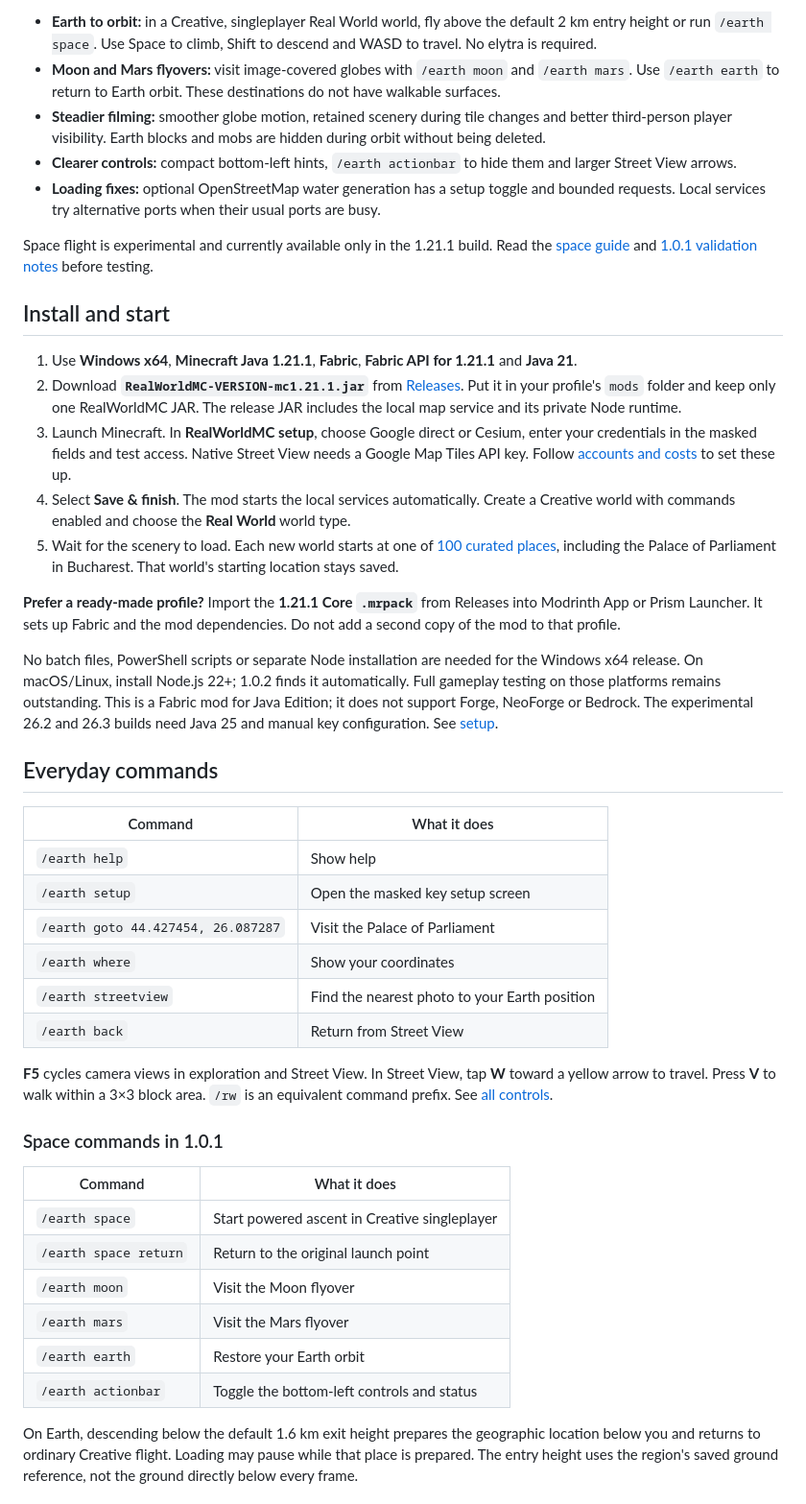
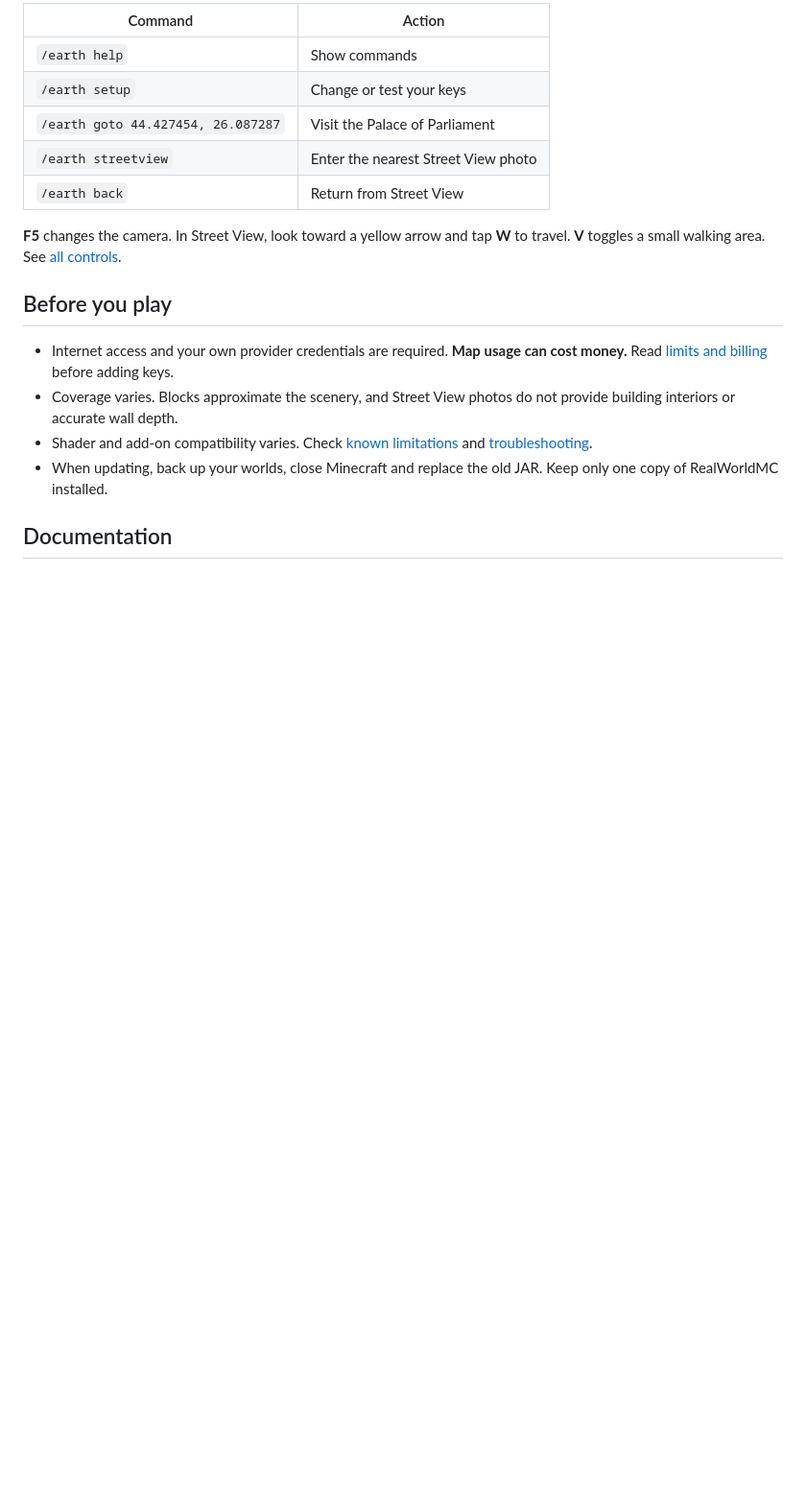
Before and after one commit to Teddy563/realworldmc, a Markdown page: README.md, the part around one of its changes. Shown at 96% size. Drawn GitHub-style; blank space fills up the shorter version.

Commit message:
Simplify README around installation and gameplay

```diff
--- a/README.md
+++ b/README.md
@@ -26,47 +31,20 @@ Actual Minecraft 1.21.1 footage with optional shaders. Provider credits remain v
 
-- **Earth to orbit:** in a Creative, singleplayer Real World world, fly above the default 2 km entry height or run `/earth space`. Use Space to climb, Shift to descend and WASD to travel. No elytra is required.
-- **Moon and Mars flyovers:** visit image-covered globes with `/earth moon` and `/earth mars`. Use `/earth earth` to return to Earth orbit. These destinations do not have walkable surfaces.
-- **Steadier filming:** smoother globe motion, retained scenery during tile changes and better third-person player visibility. Earth blocks and mobs are hidden during orbit without being deleted.
-- **Clearer controls:** compact bottom-left hints, `/earth actionbar` to hide them and larger Street View arrows.
-- **Loading fixes:** optional OpenStreetMap water generation has a setup toggle and bounded requests. Local services try alternative ports when their usual ports are busy.
-
-Space flight is experimental and currently available only in the 1.21.1 build. Read the [space guide](docs/space-flight.md) and [1.0.1 validation notes](docs/release-1.0.1.md) before testing.
-
-## Install and start
-
-1. Use **Windows x64**, **Minecraft Java 1.21.1**, **Fabric**, **Fabric API for 1.21.1** and **Java 21**.
-2. Download **`RealWorldMC-VERSION-mc1.21.1.jar`** from [Releases](https://github.com/Teddy563/realworldmc/releases). Put it in your profile's `mods` folder and keep only one RealWorldMC JAR. The release JAR includes the local map service and its private Node runtime.
-3. Launch Minecraft. In **RealWorldMC setup**, choose Google direct or Cesium, enter your credentials in the masked fields and test access. Native Street View needs a Google Map Tiles API key. Follow [accounts and costs](docs/accounts-and-costs.md) to set these up.
-4. Select **Save & finish**. The mod starts the local services automatically. Create a Creative world with commands enabled and choose the **Real World** world type.
-5. Wait for the scenery to load. Each new world starts at one of [100 curated places](docs/spawn-locations.md), including the Palace of Parliament in Bucharest. That world's starting location stays saved.
-
-**Prefer a ready-made profile?** Import the **1.21.1 Core `.mrpack`** from Releases into Modrinth App or Prism Launcher. It sets up Fabric and the mod dependencies. Do not add a second copy of the mod to that profile.
-
-No batch files, PowerShell scripts or separate Node installation are needed for the Windows x64 release. On macOS/Linux, install Node.js 22+; 1.0.2 finds it automatically. Full gameplay testing on those platforms remains outstanding. This is a Fabric mod for Java Edition; it does not support Forge, NeoForge or Bedrock. The experimental 26.2 and 26.3 builds need Java 25 and manual key configuration. See [setup](docs/setup.md).
-
-## Everyday commands
-
-| Command | What it does |
+| Command | Action |
 |---|---|
-| `/earth help` | Show help |
-| `/earth setup` | Open the masked key setup screen |
+| `/earth help` | Show commands |
+| `/earth setup` | Change or test your keys |
 | `/earth goto 44.427454, 26.087287` | Visit the Palace of Parliament |
-| `/earth where` | Show your coordinates |
-| `/earth streetview` | Find the nearest photo to your Earth position |
+| `/earth streetview` | Enter the nearest Street View photo |
 | `/earth back` | Return from Street View |
 
-**F5** cycles camera views in exploration and Street View. In Street View, tap **W** toward a yellow arrow to travel. Press **V** to walk within a 3×3 block area. `/rw` is an equivalent command prefix. See [all controls](docs/controls.md).
+**F5** changes the camera. In Street View, look toward a yellow arrow and tap **W** to travel. **V** toggles a small walking area. See [all controls](docs/controls.md).
 
-### Space commands in 1.0.1
+## Before you play
 
-| Command | What it does |
-|---|---|
-| `/earth space` | Start powered ascent in Creative singleplayer |
-| `/earth space return` | Return to the original launch point |
-| `/earth moon` | Visit the Moon flyover |
-| `/earth mars` | Visit the Mars flyover |
-| `/earth earth` | Restore your Earth orbit |
-| `/earth actionbar` | Toggle the bottom-left controls and status |
+- Internet access and your own provider credentials are required. **Map usage can cost money.** Read [limits and billing](docs/accounts-and-costs.md) before adding keys.
+- Coverage varies. Blocks approximate the scenery, and Street View photos do not provide building interiors or accurate wall depth.
+- Shader and add-on compatibility varies. Check [known limitations](docs/limitations.md) and [troubleshooting](docs/troubleshooting.md).
+- When updating, back up your worlds, close Minecraft and replace the old JAR. Keep only one copy of RealWorldMC installed.
 
-On Earth, descending below the default 1.6 km exit height prepares the geographic location below you and returns to ordinary Creative flight. Loading may pause while that place is prepared. The entry height uses the region's saved ground reference, not the ground directly below every frame.
+## Documentation
 
```
Also changed, not shown: other parts of README.md (+22 -38 lines).
